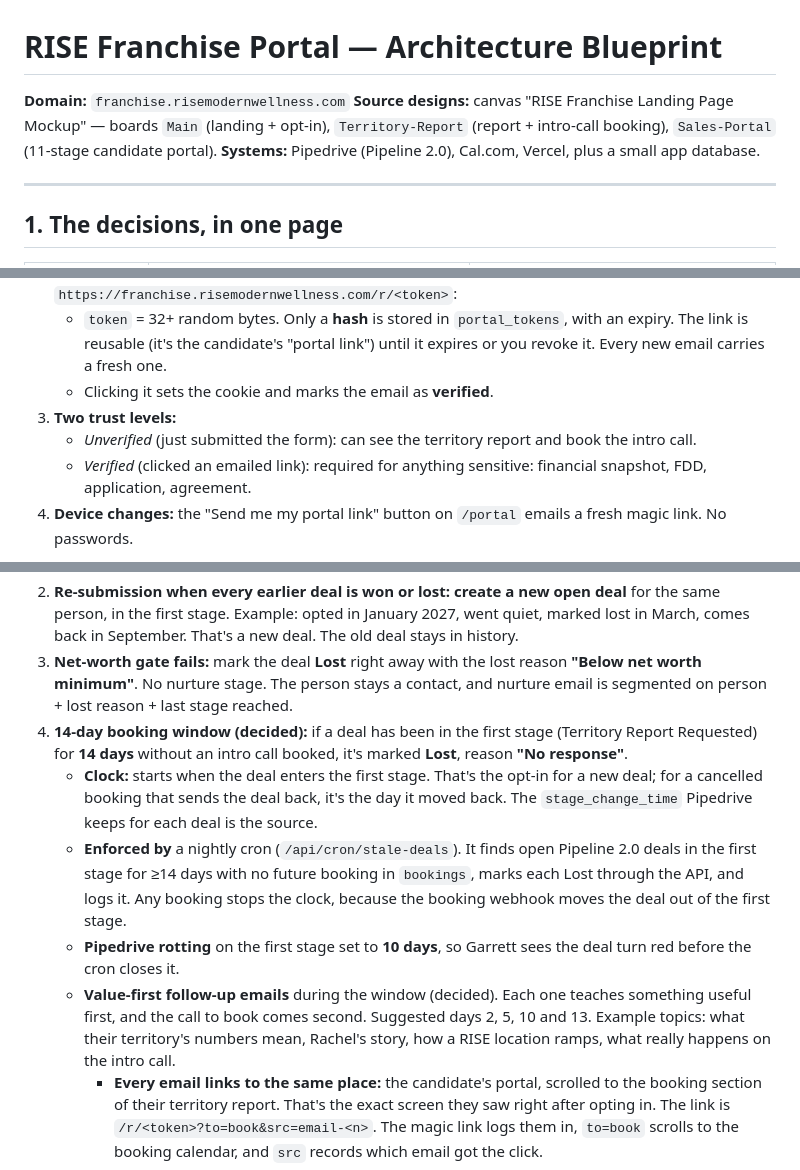
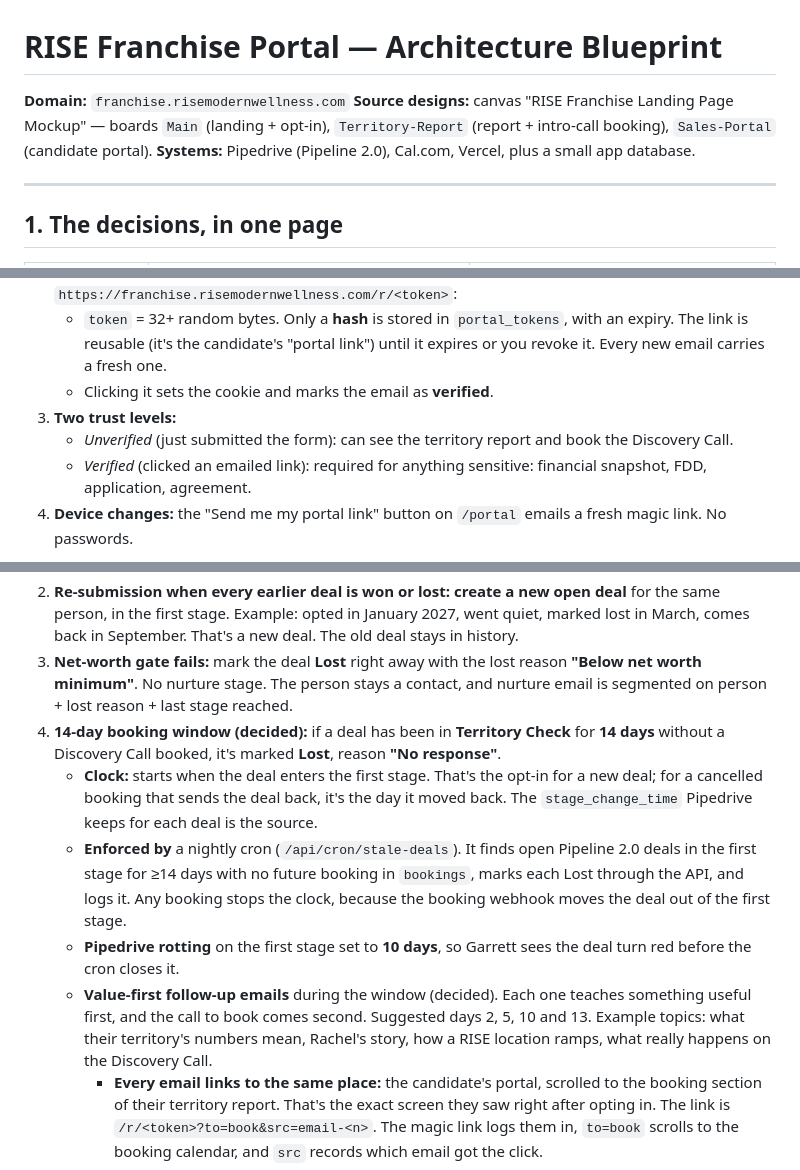
Before and after one commit to gahlbergioabea/rise_connecteam_tools, a Markdown page: docs/franchise-portal-architecture.md, 3 parts joined by grey strips. GitHub-like rendering.

```diff
--- a/docs/franchise-portal-architecture.md
+++ b/docs/franchise-portal-architecture.md
@@ -1,7 +1,7 @@
 # RISE Franchise Portal — Architecture Blueprint
 
 **Domain:** `franchise.risemodernwellness.com`
-**Source designs:** canvas "RISE Franchise Landing Page Mockup" — boards `Main` (landing + opt-in), `Territory-Report` (report + intro-call booking), `Sales-Portal` (11-stage candidate portal).
+**Source designs:** canvas "RISE Franchise Landing Page Mockup" — boards `Main` (landing + opt-in), `Territory-Report` (report + intro-call booking), `Sales-Portal` (candidate portal).
 **Systems:** Pipedrive (Pipeline 2.0), Cal.com, Vercel, plus a small app database.
 
 ---
@@ -96,7 +96,7 @@ That gives the candidate one bookmark and one link in every email.
    - `token` = 32+ random bytes. Only a **hash** is stored in `portal_tokens`, with an expiry. The link is reusable (it's the candidate's "portal link") until it expires or you revoke it. Every new email carries a fresh one.
    - Clicking it sets the cookie and marks the email as **verified**.
 3. **Two trust levels:**
-   - *Unverified* (just submitted the form): can see the territory report and book the intro call.
+   - *Unverified* (just submitted the form): can see the territory report and book the Discovery Call.
    - *Verified* (clicked an emailed link): required for anything sensitive: financial snapshot, FDD, application, agreement.
 4. **Device changes:** the "Send me my portal link" button on `/portal` emails a fresh magic link. No passwords.
 
@@ -141,11 +161,11 @@ Deals are **time windows**. The person is permanent; each deal is one attempt to
 1. **Re-submission while a deal is open** (status = open, in Pipeline 2.0): **don't create a deal.** Add a note to the open deal ("Re-requested report for <territory> on <date>"). Update the `Territory` field only if Garrett hasn't locked a territory yet.
 2. **Re-submission when every earlier deal is won or lost:** **create a new open deal** for the same person, in the first stage. Example: opted in January 2027, went quiet, marked lost in March, comes back in September. That's a new deal. The old deal stays in history.
 3. **Net-worth gate fails:** mark the deal **Lost** right away with the lost reason **"Below net worth minimum"**. No nurture stage. The person stays a contact, and nurture email is segmented on person + lost reason + last stage reached.
-4. **14-day booking window (decided):** if a deal has been in the first stage (Territory Report Requested) for **14 days** without an intro call booked, it's marked **Lost**, reason **"No response"**.
+4. **14-day booking window (decided):** if a deal has been in **Territory Check** for **14 days** without a Discovery Call booked, it's marked **Lost**, reason **"No response"**.
    - **Clock:** starts when the deal enters the first stage. That's the opt-in for a new deal; for a cancelled booking that sends the deal back, it's the day it moved back. The `stage_change_time` Pipedrive keeps for each deal is the source.
    - **Enforced by** a nightly cron (`/api/cron/stale-deals`). It finds open Pipeline 2.0 deals in the first stage for ≥14 days with no future booking in `bookings`, marks each Lost through the API, and logs it. Any booking stops the clock, because the booking webhook moves the deal out of the first stage.
    - **Pipedrive rotting** on the first stage set to **10 days**, so Garrett sees the deal turn red before the cron closes it.
-   - **Value-first follow-up emails** during the window (decided). Each one teaches something useful first, and the call to book comes second. Suggested days 2, 5, 10 and 13. Example topics: what their territory's numbers mean, Rachel's story, how a RISE location ramps, what really happens on the intro call.
+   - **Value-first follow-up emails** during the window (decided). Each one teaches something useful first, and the call to book comes second. Suggested days 2, 5, 10 and 13. Example topics: what their territory's numbers mean, Rachel's story, how a RISE location ramps, what really happens on the Discovery Call.
      - **Every email links to the same place:** the candidate's portal, scrolled to the booking section of their territory report. That's the exact screen they saw right after opting in. The link is `/r/<token>?to=book&src=email-<n>`. The magic link logs them in, `to=book` scrolls to the booking calendar, and `src` records which email got the click.
      - **Sending stops** the moment a call is booked or the deal closes. The send job checks the deal stage right before each send.
      - **Tracking:** `email_sent`, `email_open`, `email_click {n}` go into `events`. A booking made after an email click is credited to that email.
```
Also changed, not shown: other parts of docs/franchise-portal-architecture.md (+50 -30 lines).
